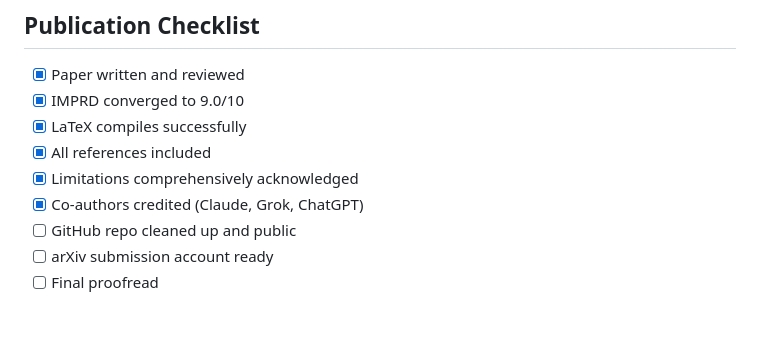
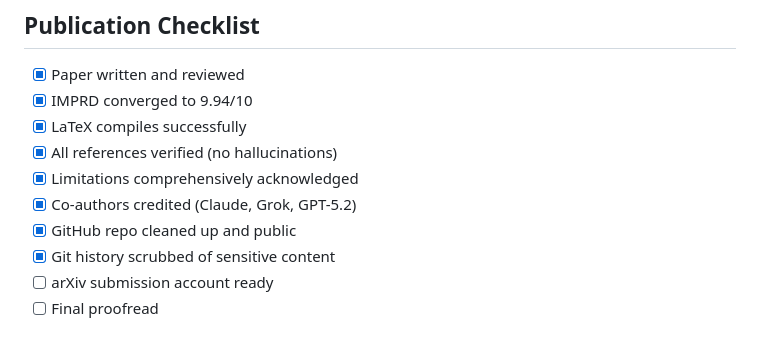
Before and after one commit to schancel/conceptual-refinement, a Markdown page: papers/imprd_paper/README.md, the part around the change. GitHub-like rendering.

```diff
--- a/papers/imprd_paper/README.md
+++ b/papers/imprd_paper/README.md
@@ -128,12 +128,13 @@ imprd_paper/
 ## Publication Checklist
 
 - [x] Paper written and reviewed
-- [x] IMPRD converged to 9.0/10
+- [x] IMPRD converged to 9.94/10
 - [x] LaTeX compiles successfully
-- [x] All references included
+- [x] All references verified (no hallucinations)
 - [x] Limitations comprehensively acknowledged
-- [x] Co-authors credited (Claude, Grok, ChatGPT)
-- [ ] GitHub repo cleaned up and public
+- [x] Co-authors credited (Claude, Grok, GPT-5.2)
+- [x] GitHub repo cleaned up and public
+- [x] Git history scrubbed of sensitive content
 - [ ] arXiv submission account ready
 - [ ] Final proofread
 
```
Also changed, not shown: README.md (+2 -1 lines), methodologies/IMPRD-README.md (+9 -7 lines).
